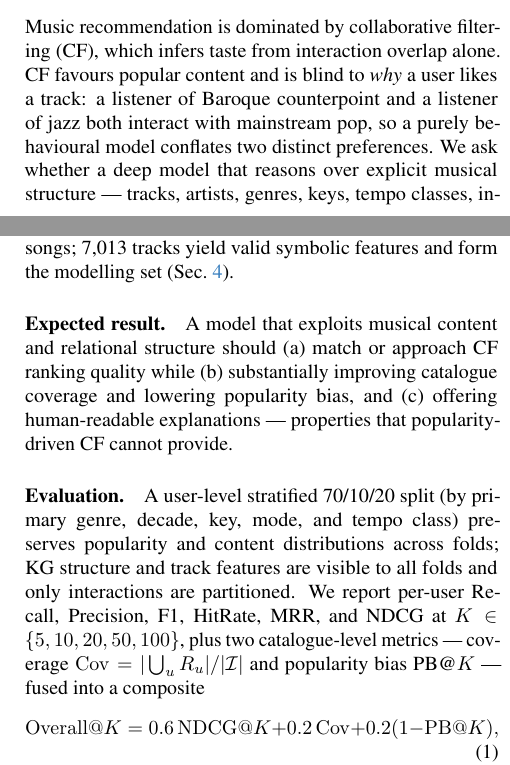
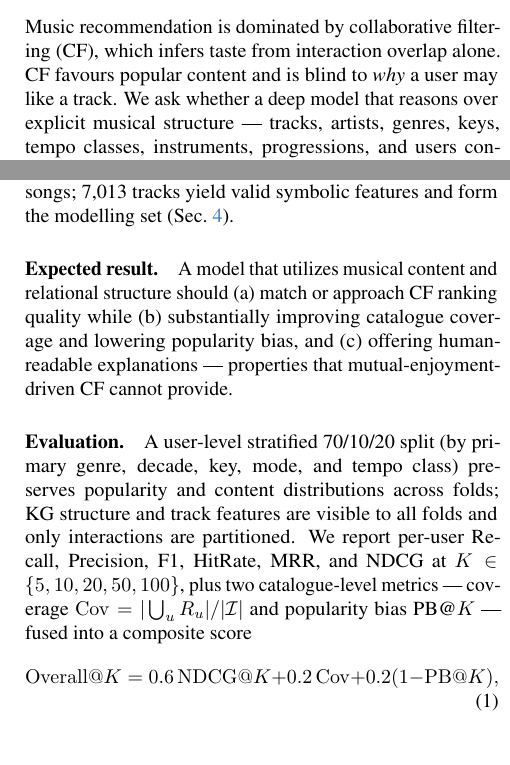
Before and after one commit to aarthip97/DL-KG-project, a LaTeX paper (report_poster/DL_final_report/main.tex): two parts of the columns of pages 1 and 2 of 16, joined at a grey line, cut so that both start at the same text, the shorter picture padded with empty space. Compiled offline with pdfLaTeX.

Commit message:
Update report

```diff
--- a/report_poster/DL_final_report/main.tex
+++ b/report_poster/DL_final_report/main.tex
@@ -67,10 +67,8 @@ attention rationales that explain individual recommendations.
 
 Music recommendation is dominated by collaborative filtering (CF), which infers
 taste from interaction overlap alone. CF favours popular content and is blind to
-\emph{why} a user likes a track: a listener of Baroque counterpoint and a listener
-of jazz both interact with mainstream pop, so a purely behavioural model conflates
-two distinct preferences. We ask whether a deep model that reasons over explicit
-musical structure --- tracks, artists, genres, keys, tempo classes, instruments,
+\emph{why} a user may like a track. We ask whether a deep model that reasons over explicit
+musical structure --- tracks, artists, genres, keys, tempo classes, instruments, progressions,
 and users connected by typed relations --- can recommend more diverse and
 content-grounded items while remaining competitive on ranking quality.
 
@@ -113,10 +111,10 @@ triplets). After mismatch removal, an inner join to the LMD-matched tracks, and
 users and 7{,}227 songs; 7{,}013 tracks yield valid symbolic features and form the
 modelling set (Sec.~\ref{sec:data}).
 
-\paragraph{Expected result.} A model that exploits musical content and relational
+\paragraph{Expected result.} A model that utilizes musical content and relational
 structure should (a)~match or approach CF ranking quality while (b)~substantially
 improving catalogue coverage and lowering popularity bias, and (c)~offering
-human-readable explanations --- properties that popularity-driven CF cannot
+human-readable explanations --- properties that mutual-enjoyment-driven CF cannot
 provide.
 
 \paragraph{Evaluation.} A user-level stratified 70/10/20 split (by primary genre,
@@ -125,7 +123,7 @@ across folds; KG structure and track features are visible to all folds and only
 interactions are partitioned. We report per-user Recall, Precision, F1, HitRate, MRR, and NDCG at
 $K\in\{5,10,20,50,100\}$, plus two catalogue-level metrics --- coverage
 $\mathrm{Cov}=|\bigcup_u R_u|/|\mathcal{I}|$ and popularity bias PB@$K$ --- fused
-into a composite
+into a composite score
 \begin{equation}\label{eq:overall}
   \mathrm{Overall@}K = 0.6\,\mathrm{NDCG@}K + 0.2\,\mathrm{Cov} + 0.2(1-\mathrm{PB@}K),
 \end{equation}
```
Also changed, not shown: 1 other file.
